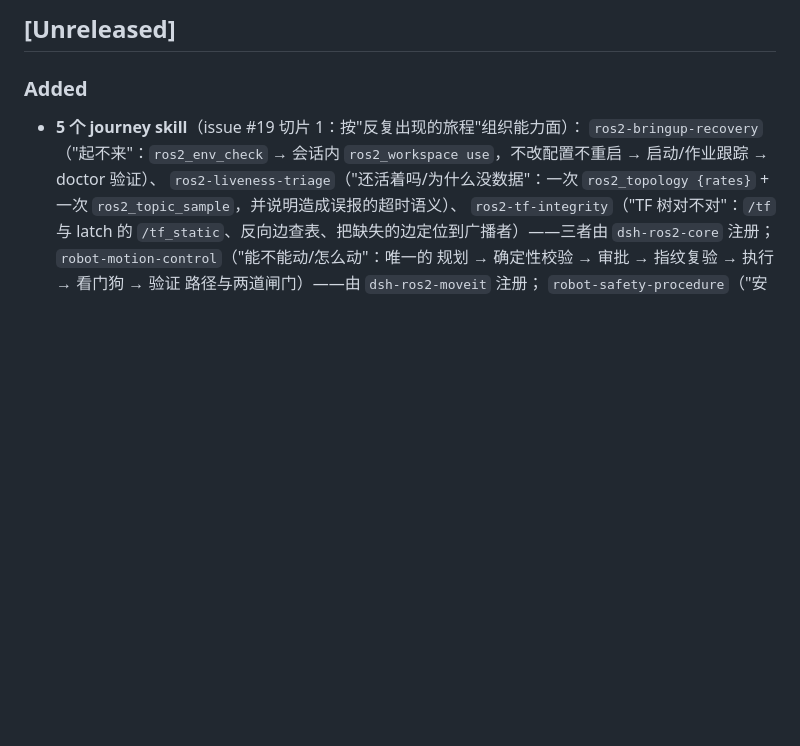
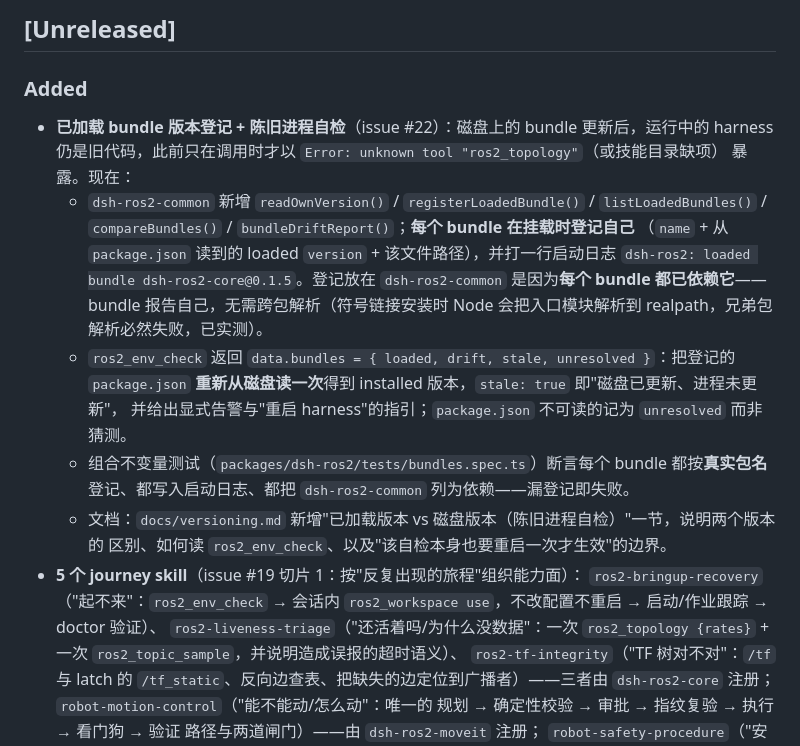
Before and after one commit to StvLi/dsh-ros2, a Markdown page: CHANGELOG.md, the part around the change. GitHub-like rendering; blank space fills up the shorter version.

```diff
--- a/CHANGELOG.md
+++ b/CHANGELOG.md
@@ -8,6 +8,22 @@ All notable changes to **dsh-ros2** are documented here. Format follows
 
 ### Added
 
+- **已加载 bundle 版本登记 + 陈旧进程自检**（issue #22）：磁盘上的 bundle 更新后，运行中的
+  harness 仍是旧代码，此前只在调用时才以 `Error: unknown tool "ros2_topology"`（或技能目录缺项）
+  暴露。现在：
+  - `dsh-ros2-common` 新增 `readOwnVersion()` / `registerLoadedBundle()` / `listLoadedBundles()` /
+    `compareBundles()` / `bundleDriftReport()`；**每个 bundle 在挂载时登记自己**
+    （`name` + 从 `package.json` 读到的 loaded `version` + 该文件路径），并打一行启动日志
+    `dsh-ros2: loaded bundle dsh-ros2-core@0.1.5`。登记放在 `dsh-ros2-common` 是因为**每个
+    bundle 都已依赖它**——bundle 报告自己，无需跨包解析（符号链接安装时 Node 会把入口模块解析到
+    realpath，兄弟包解析必然失败，已实测）。
+  - `ros2_env_check` 返回 `data.bundles = { loaded, drift, stale, unresolved }`：把登记的
+    `package.json` **重新从磁盘读一次**得到 installed 版本，`stale: true` 即"磁盘已更新、进程未更新"，
+    并给出显式告警与"重启 harness"的指引；`package.json` 不可读的记为 `unresolved` 而非猜测。
+  - 组合不变量测试（`packages/dsh-ros2/tests/bundles.spec.ts`）断言每个 bundle 都按**真实包名**
+    登记、都写入启动日志、都把 `dsh-ros2-common` 列为依赖——漏登记即失败。
+  - 文档：`docs/versioning.md` 新增"已加载版本 vs 磁盘版本（陈旧进程自检）"一节，说明两个版本的
+    区别、如何读 `ros2_env_check`、以及"该自检本身也要重启一次才生效"的边界。
 - **5 个 journey skill**（issue #19 切片 1：按"反复出现的旅程"组织能力面）：
   `ros2-bringup-recovery`（"起不来"：`ros2_env_check` → 会话内 `ros2_workspace use`，不改配置不重启 → 启动/作业跟踪 → doctor 验证）、
   `ros2-liveness-triage`（"还活着吗/为什么没数据"：一次 `ros2_topology {rates}` + 一次 `ros2_topic_sample`，并说明造成误报的超时语义）、
```
Also changed, not shown: docs/versioning.md (+44 -0 lines).
